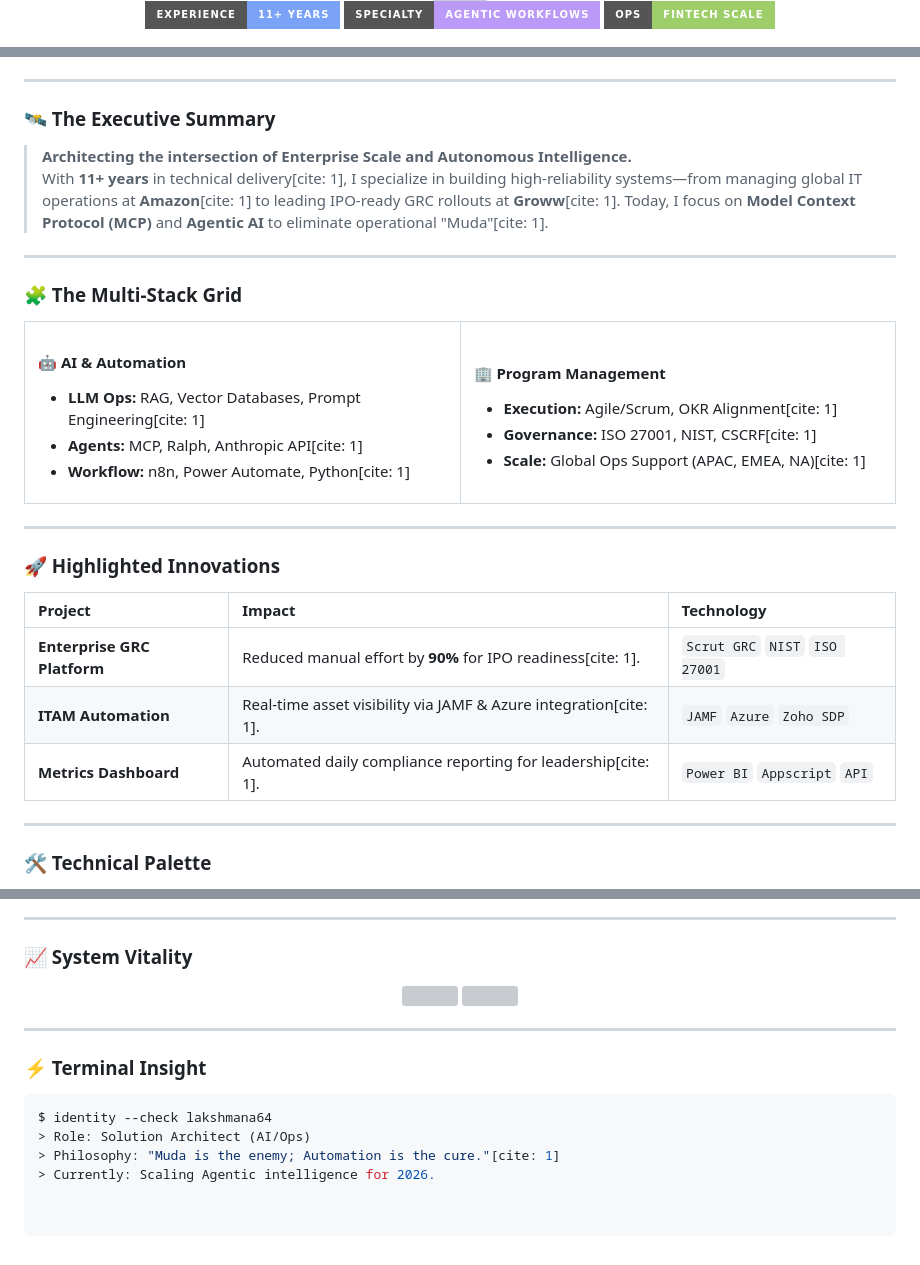
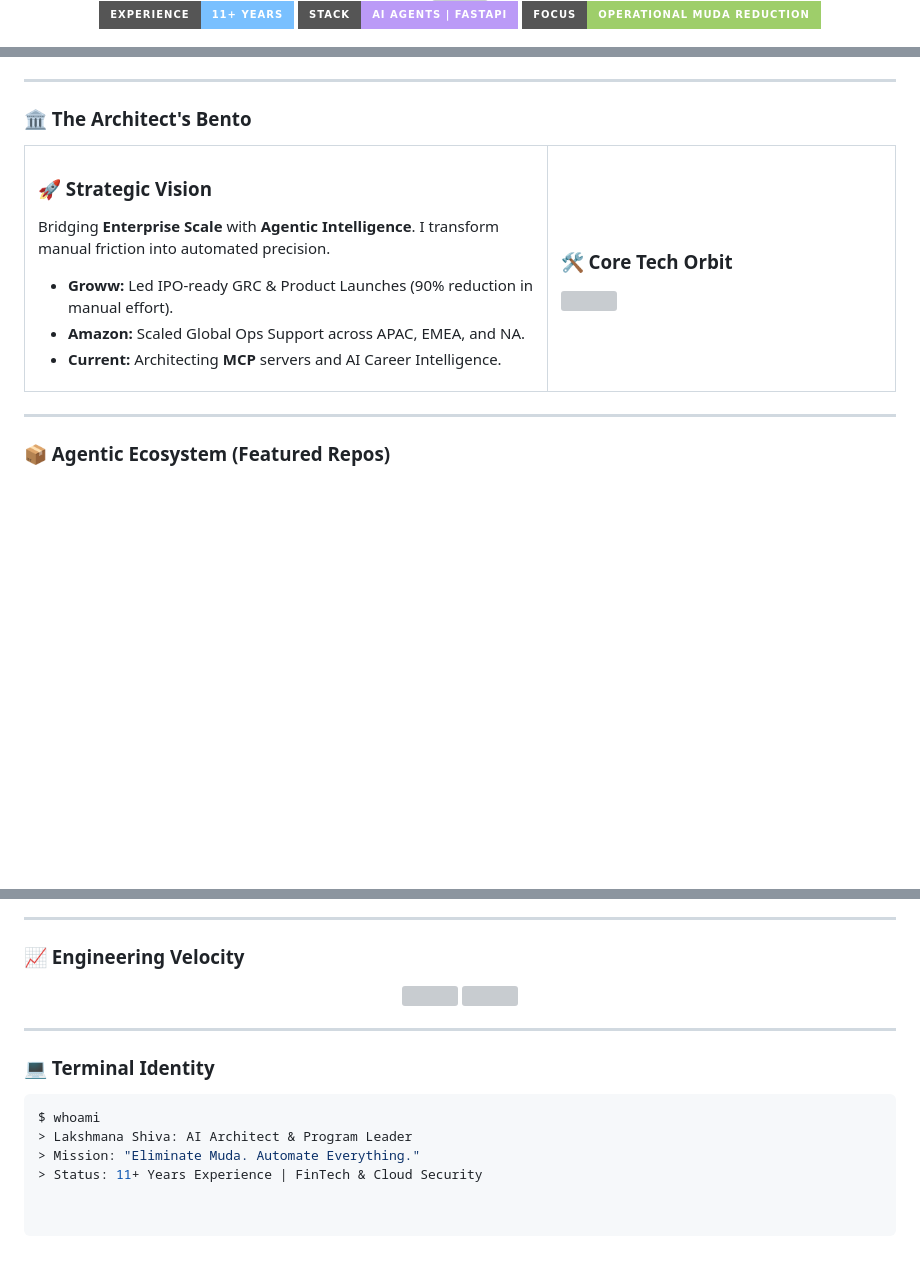
Before and after one commit to lakshmana64/lakshmana64, a Markdown page: README.md, 3 parts joined by grey strips. Rendered like a GitHub page; badges without logos; blank space fills up the shorter version; grey boxes are pictures that could not be loaded.

````diff
--- a/README.md
+++ b/README.md
@@ -8,7 +8,7 @@
   <p align="center">
-    <img src="https://img.shields.io/badge/Experience-11+_Years-7aa2f7?style=for-the-badge&logo=expertsexchange" />
-    <img src="https://img.shields.io/badge/Specialty-Agentic_Workflows-bb9af7?style=for-the-badge&logo=openai" />
-    <img src="https://img.shields.io/badge/Ops-FinTech_Scale-9ece6a?style=for-the-badge&logo=target" />
+    <img src="https://img.shields.io/badge/Experience-11+_Years-79c0ff?style=for-the-badge&logo=expertsexchange&logoColor=white" />
+    <img src="https://img.shields.io/badge/Stack-AI_Agents_|_FastAPI-bb9af7?style=for-the-badge&logo=python&logoColor=white" />
+    <img src="https://img.shields.io/badge/Focus-Operational_Muda_Reduction-9ece6a?style=for-the-badge&logo=lean-pub&logoColor=white" />
   </p>
 
   <p align="center">
@@ -20,46 +20,27 @@
 
 ---
 
-### 🛰️ The Executive Summary
-> **Architecting the intersection of Enterprise Scale and Autonomous Intelligence.**
-With **11+ years** in technical delivery[cite: 1], I specialize in building high-reliability systems—from managing global IT operations at **Amazon**[cite: 1] to leading IPO-ready GRC rollouts at **Groww**[cite: 1]. Today, I focus on **Model Context Protocol (MCP)** and **Agentic AI** to eliminate operational "Muda"[cite: 1].
-
----
-
-### 🧩 The Multi-Stack Grid
-
-<table width="100%" border="0">
+### 🏛️ The Architect's Bento
+<table align="center" width="100%">
   <tr>
-    <td width="50%" valign="top">
-      <h4>🤖 AI & Automation</h4>
+    <td width="60%" valign="top">
+      <h3>🚀 Strategic Vision</h3>
+      <p>Bridging <b>Enterprise Scale</b> with <b>Agentic Intelligence</b>. I transform manual friction into automated precision.</p>
       <ul>
-        <li><b>LLM Ops:</b> RAG, Vector Databases, Prompt Engineering[cite: 1]</li>
-        <li><b>Agents:</b> MCP, Ralph, Anthropic API[cite: 1]</li>
-        <li><b>Workflow:</b> n8n, Power Automate, Python[cite: 1]</li>
+        <li><b>Groww:</b> Led IPO-ready GRC & Product Launches (90% reduction in manual effort).</li>
+        <li><b>Amazon:</b> Scaled Global Ops Support across APAC, EMEA, and NA.</li>
+        <li><b>Current:</b> Architecting <b>MCP</b> servers and AI Career Intelligence.</li>
       </ul>
     </td>
-    <td width="50%" valign="top">
-      <h4>🏢 Program Management</h4>
-      <ul>
-        <li><b>Execution:</b> Agile/Scrum, OKR Alignment[cite: 1]</li>
-        <li><b>Governance:</b> ISO 27001, NIST, CSCRF[cite: 1]</li>
-        <li><b>Scale:</b> Global Ops Support (APAC, EMEA, NA)[cite: 1]</li>
-      </ul>
+    <td width="40%" valign="top">
+      <h3>🛠️ Core Tech Orbit</h3>
+      <img src="https://skillicons.dev/icons?i=python,fastapi,azure,aws,gcp,postgres,docker,github,linux,bash&perline=5&theme=dark" />
     </td>
   </tr>
 </table>
 
 ---
 
-### 🚀 Highlighted Innovations
+### 📦 Agentic Ecosystem (Featured Repos)
 
-| Project | Impact | Technology |
-| :--- | :--- | :--- |
-| **Enterprise GRC Platform** | Reduced manual effort by **90%** for IPO readiness[cite: 1]. | `Scrut GRC` `NIST` `ISO 27001` |
-| **ITAM Automation** | Real-time asset visibility via JAMF & Azure integration[cite: 1]. | `JAMF` `Azure` `Zoho SDP` |
-| **Metrics Dashboard** | Automated daily compliance reporting for leadership[cite: 1]. | `Power BI` `Appscript` `API` |
-
----
-
-### 🛠️ Technical Palette
 <div align="center">
@@ -68,5 +67,5 @@ With **11+ years** in technical delivery[cite: 1], I specialize in building high
 
 ---
 
-### 📈 System Vitality
+### 📈 Engineering Velocity
 <p align="center">
@@ -76,9 +75,9 @@ With **11+ years** in technical delivery[cite: 1], I specialize in building high
 
 ---
 
-### ⚡ Terminal Insight
-```bash
-$ identity --check lakshmana64
-> Role: Solution Architect (AI/Ops)
-> Philosophy: "Muda is the enemy; Automation is the cure."[cite: 1]
-> Currently: Scaling Agentic intelligence for 2026.
+### 💻 Terminal Identity
+```zsh
+$ whoami
+> Lakshmana Shiva: AI Architect & Program Leader
+> Mission: "Eliminate Muda. Automate Everything."
+> Status: 11+ Years Experience | FinTech & Cloud Security
````
Also changed, not shown: other parts of README.md (+27 -9 lines).
